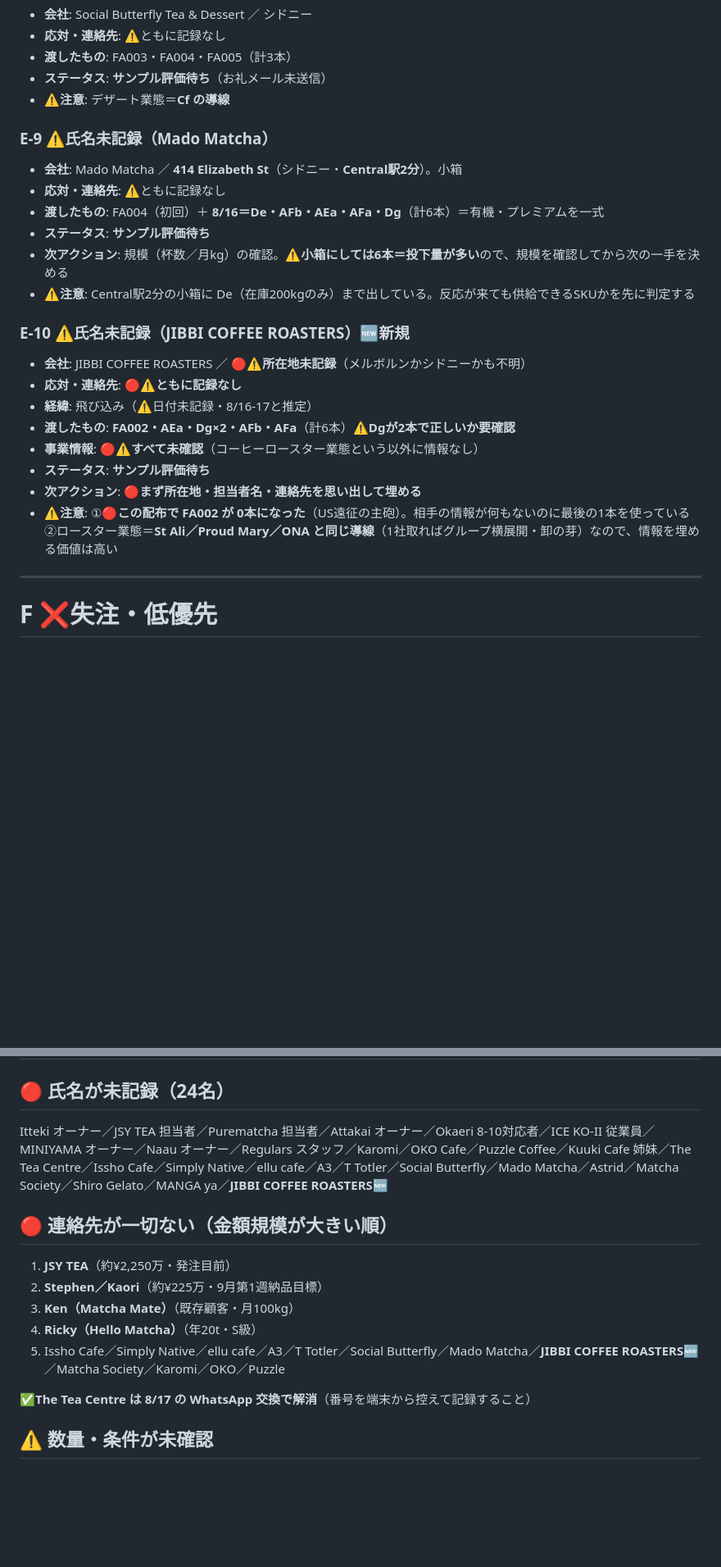
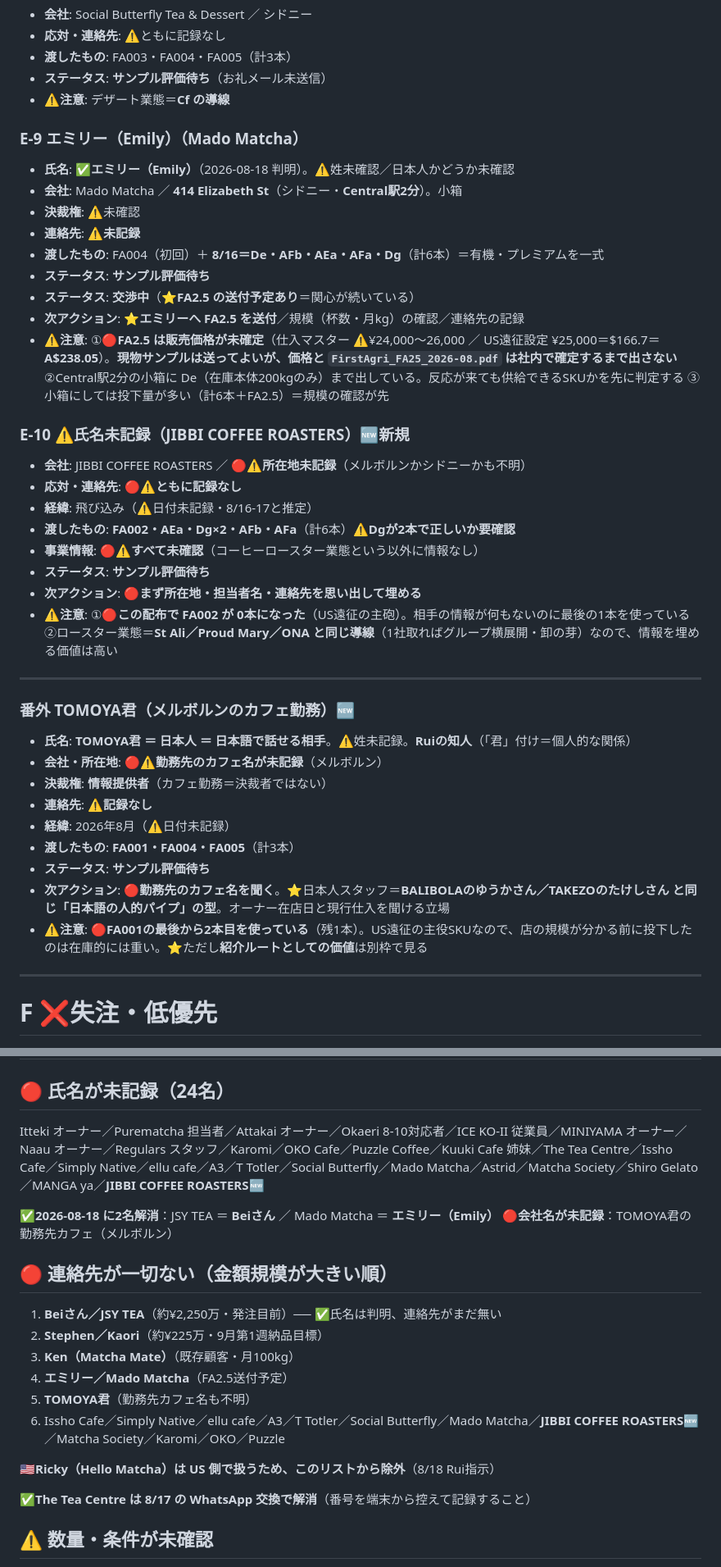
Before and after one commit to ruisasase-pyrenee/pyrenee-slack-agent, a Markdown page: sales-ops/豪州出張ハンドオーバー.md, 2 parts joined by grey strips. Shown at 82% size. Drawn GitHub-style; blank space fills up the shorter version.

```diff
--- a/sales-ops/豪州出張ハンドオーバー.md
+++ b/sales-ops/豪州出張ハンドオーバー.md
@@ -879,13 +880,16 @@ Angelaの**姉・中心的な手伝い**。⚠️英字綴り・連絡先とも
 - **ステータス**: **サンプル評価待ち**（お礼メール未送信）
 - **⚠️注意**: デザート業態＝**Cf の導線**
 
-### E-9 ⚠️氏名未記録（Mado Matcha）
+### E-9 エミリー（Emily）（Mado Matcha）
+- **氏名**: ✅**エミリー（Emily）**（2026-08-18 判明）。⚠️姓未確認／日本人かどうか未確認
 - **会社**: Mado Matcha ／ **414 Elizabeth St**（シドニー・**Central駅2分**）。小箱
-- **応対・連絡先**: ⚠️ともに記録なし
+- **決裁権**: ⚠️未確認
+- **連絡先**: ⚠️**未記録**
 - **渡したもの**: FA004（初回）＋ **8/16＝De・AFb・AEa・AFa・Dg**（計6本）＝有機・プレミアムを一式
 - **ステータス**: **サンプル評価待ち**
-- **次アクション**: 規模（杯数／月kg）の確認。⚠️**小箱にしては6本＝投下量が多い**ので、規模を確認してから次の一手を決める
-- **⚠️注意**: Central駅2分の小箱に De（在庫200kgのみ）まで出している。反応が来ても供給できるSKUかを先に判定する
+- **ステータス**: **交渉中**（⭐**FA2.5 の送付予定あり**＝関心が続いている）
+- **次アクション**: ⭐**エミリーへ FA2.5 を送付**／規模（杯数・月kg）の確認／連絡先の記録
+- **⚠️注意**: ①🔴**FA2.5 は販売価格が未確定**（仕入マスター ⚠️¥24,000〜26,000 ／ US遠征設定 ¥25,000＝$166.7＝**A$238.05**）。**現物サンプルは送ってよいが、価格と `FirstAgri_FA25_2026-08.pdf` は社内で確定するまで出さない** ②Central駅2分の小箱に De（在庫本体200kgのみ）まで出している。反応が来ても供給できるSKUかを先に判定する ③小箱にしては投下量が多い（計6本＋FA2.5）＝規模の確認が先
 
 ### E-10 ⚠️氏名未記録（JIBBI COFFEE ROASTERS）🆕新規
 - **会社**: JIBBI COFFEE ROASTERS ／ 🔴**⚠️所在地未記録**（メルボルンかシドニーかも不明）
@@ -896,6 +900,19 @@ Angelaの**姉・中心的な手伝い**。⚠️英字綴り・連絡先とも
 - **ステータス**: **サンプル評価待ち**
 - **次アクション**: 🔴**まず所在地・担当者名・連絡先を思い出して埋める**
 - **⚠️注意**: ①🔴**この配布で FA002 が 0本になった**（US遠征の主砲）。相手の情報が何もないのに最後の1本を使っている ②ロースター業態＝**St Ali／Proud Mary／ONA と同じ導線**（1社取ればグループ横展開・卸の芽）なので、情報を埋める価値は高い
+
+---
+
+### 番外 TOMOYA君（メルボルンのカフェ勤務）🆕
+- **氏名**: **TOMOYA君 ＝ 日本人 ＝ 日本語で話せる相手**。⚠️姓未記録。**Ruiの知人**（「君」付け＝個人的な関係）
+- **会社・所在地**: 🔴**⚠️勤務先のカフェ名が未記録**（メルボルン）
+- **決裁権**: **情報提供者**（カフェ勤務＝決裁者ではない）
+- **連絡先**: ⚠️**記録なし**
+- **経緯**: 2026年8月（⚠️日付未記録）
+- **渡したもの**: **FA001・FA004・FA005**（計3本）
+- **ステータス**: **サンプル評価待ち**
+- **次アクション**: 🔴**勤務先のカフェ名を聞く**。⭐日本人スタッフ＝**BALIBOLAのゆうかさん／TAKEZOのたけしさん と同じ「日本語の人的パイプ」の型**。オーナー在店日と現行仕入を聞ける立場
+- **⚠️注意**: 🔴**FA001の最後から2本目を使っている**（残1本）。US遠征の主役SKUなので、店の規模が分かる前に投下したのは在庫的には重い。⭐ただし**紹介ルートとしての価値**は別枠で見る
 
 ---
 
@@ -1156,14 +1174,20 @@ Simply Native（★FA001ド本命／Surry Hills・E-3参照）／Lupicia／Storm
 # ② 記録の穴
 
 ## 🔴 氏名が未記録（24名）
-Itteki オーナー／JSY TEA 担当者／Purematcha 担当者／Attakai オーナー／Okaeri 8-10対応者／ICE KO-II 従業員／MINIYAMA オーナー／Naau オーナー／Regulars スタッフ／Karomi／OKO Cafe／Puzzle Coffee／Kuuki Cafe 姉妹／The Tea Centre／Issho Cafe／Simply Native／ellu cafe／A3／T Totler／Social Butterfly／Mado Matcha／Astrid／Matcha Society／Shiro Gelato／MANGA ya／**JIBBI COFFEE ROASTERS**🆕
+Itteki オーナー／Purematcha 担当者／Attakai オーナー／Okaeri 8-10対応者／ICE KO-II 従業員／MINIYAMA オーナー／Naau オーナー／Regulars スタッフ／Karomi／OKO Cafe／Puzzle Coffee／Kuuki Cafe 姉妹／The Tea Centre／Issho Cafe／Simply Native／ellu cafe／A3／T Totler／Social Butterfly／Mado Matcha／Astrid／Matcha Society／Shiro Gelato／MANGA ya／**JIBBI COFFEE ROASTERS**🆕
+
+✅**2026-08-18 に2名解消**：JSY TEA ＝ **Beiさん** ／ Mado Matcha ＝ **エミリー（Emily）**
+🔴**会社名が未記録**：TOMOYA君の勤務先カフェ（メルボルン）
 
 ## 🔴 連絡先が一切ない（金額規模が大きい順）
-1. **JSY TEA**（約¥2,250万・発注目前）
+1. **Beiさん／JSY TEA**（約¥2,250万・発注目前）── ✅氏名は判明、連絡先がまだ無い
 2. **Stephen／Kaori**（約¥225万・9月第1週納品目標）
 3. **Ken（Matcha Mate）**（既存顧客・月100kg）
-4. **Ricky（Hello Matcha）**（年20t・S級）
-5. Issho Cafe／Simply Native／ellu cafe／A3／T Totler／Social Butterfly／Mado Matcha／**JIBBI COFFEE ROASTERS**🆕／Matcha Society／Karomi／OKO／Puzzle
+4. **エミリー／Mado Matcha**（FA2.5送付予定）
+5. **TOMOYA君**（勤務先カフェ名も不明）
+6. Issho Cafe／Simply Native／ellu cafe／A3／T Totler／Social Butterfly／Mado Matcha／**JIBBI COFFEE ROASTERS**🆕／Matcha Society／Karomi／OKO／Puzzle
+
+🇺🇸**Ricky（Hello Matcha）は US 側で扱うため、このリストから除外**（8/18 Rui指示）
 
 ✅**The Tea Centre は 8/17 の WhatsApp 交換で解消**（番号を端末から控えて記録すること）
 
```
Also changed, not shown: other parts of sales-ops/豪州出張ハンドオーバー.md (+22 -20 lines), CLAUDE.md (+10 -9 lines), sales-ops/sample-ledger-2026-08.md (+9 -7 lines).
